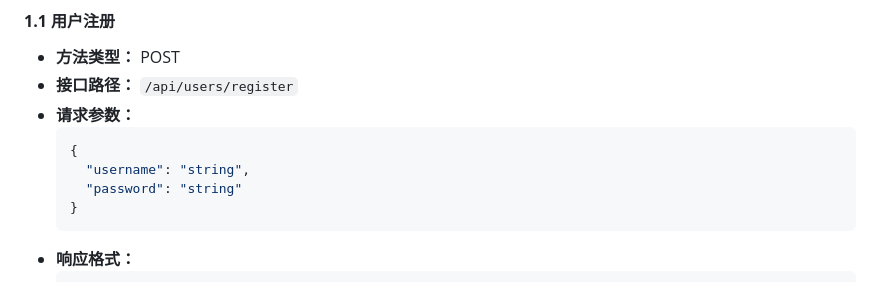
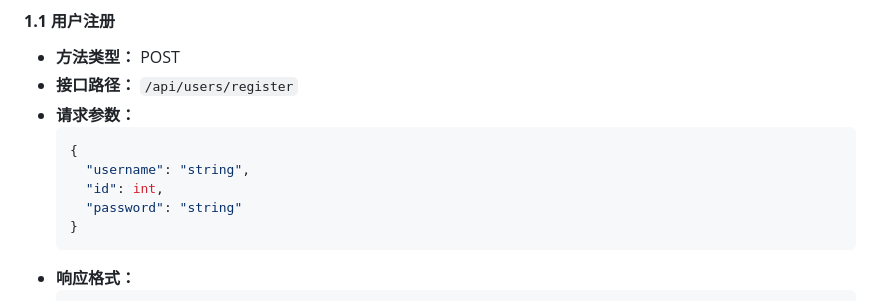
Before and after one commit to changttww/java_chat-room, a Markdown page: test.md, the part around the change. Drawn GitHub-style.

````diff
--- a/test.md
+++ b/test.md
@@ -11,6 +11,7 @@
   ```json
   {
     "username": "string",
+    "id": int,
     "password": "string"
   }
   ```
````
